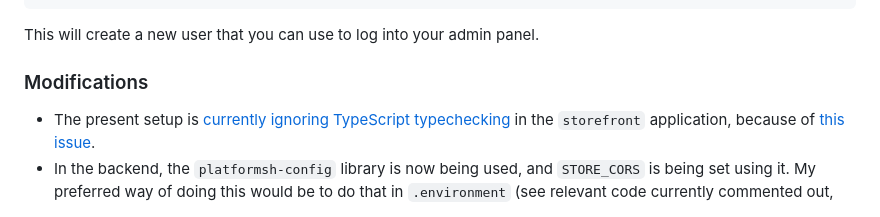
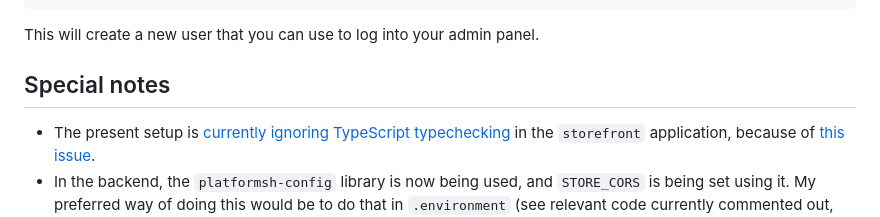
Before and after one commit to platformista/medusa, a Markdown page: README.md, the part around the change. Rendered like a GitHub page.

```diff
--- a/README.md
+++ b/README.md
@@ -53,7 +53,7 @@ $ platform ssh "corepack yarn run medusa user -e some@email.com -p some-password
 
 This will create a new user that you can use to log into your admin panel.
 
-### Modifications
+## Special notes
 
 - The present setup is [currently ignoring TypeScript typechecking](/blob/main/storefront/next.config.js#L10-L16) in the `storefront` application, because of [this issue](https://github.com/medusajs/medusa/issues/4060).
 - In the backend, the `platformsh-config` library is now being used, and `STORE_CORS` is being set using it. My preferred way of doing this would be to do that in `.environment` (see relevant code currently commented out, because something is going wrong there).
```
